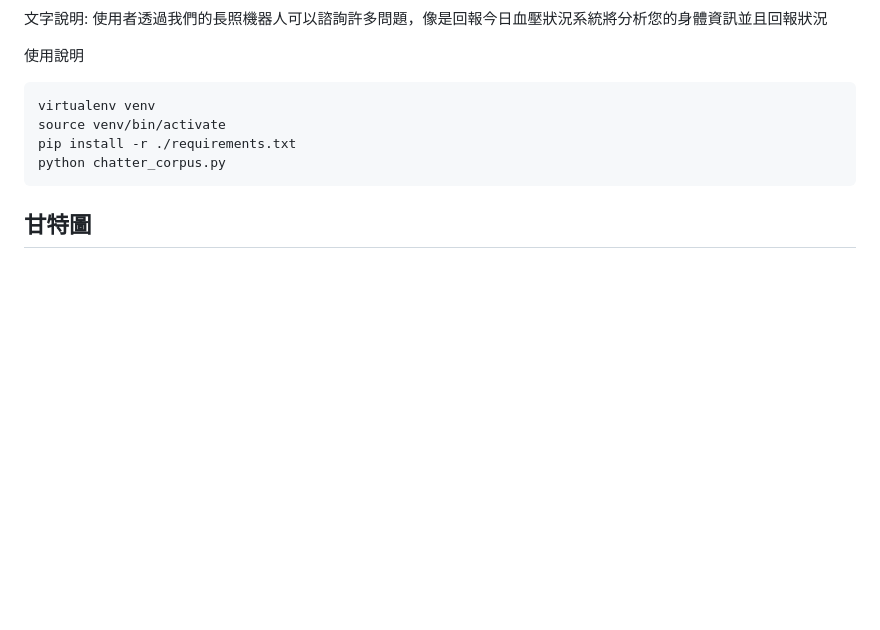
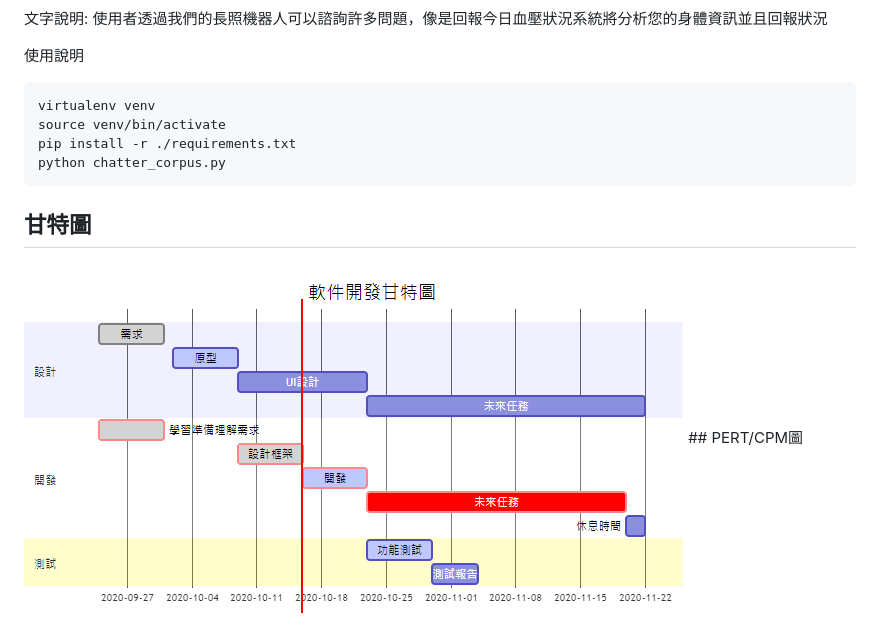
Before and after one commit to samdjk118/109-1-O-O, a Markdown page: README.md, the part around the change. Rendered like a GitHub page; pictures changed too: img/Gantt.png (added); blank space fills up the shorter version.

Commit message:
upload Gantt img 20201015

````diff
--- a/README.md
+++ b/README.md
@@ -24,5 +24,5 @@
   python chatter_corpus.py
   ```
 ## 甘特圖
-
+  <img src="/img/Gantt.png" />
 ## PERT/CPM圖
````
